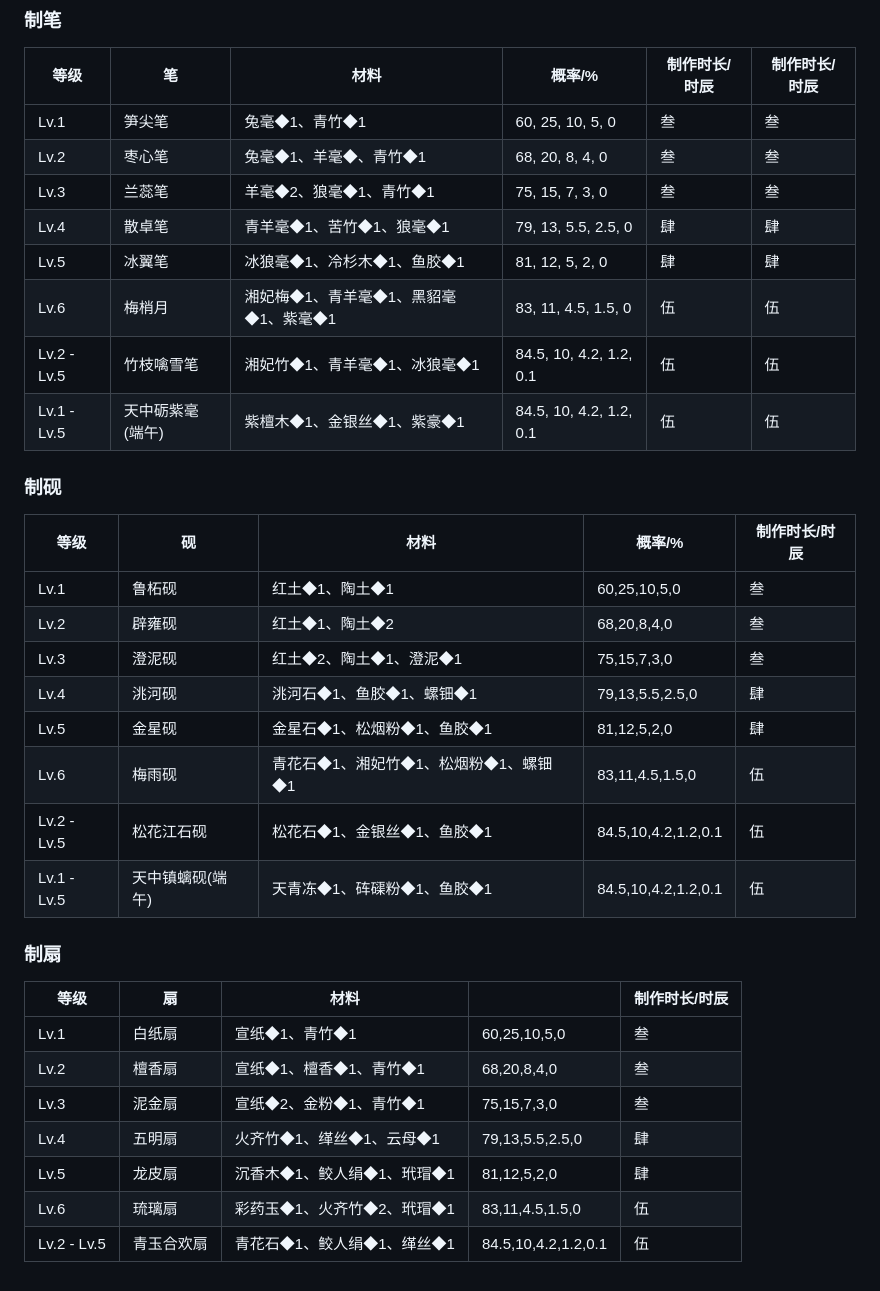
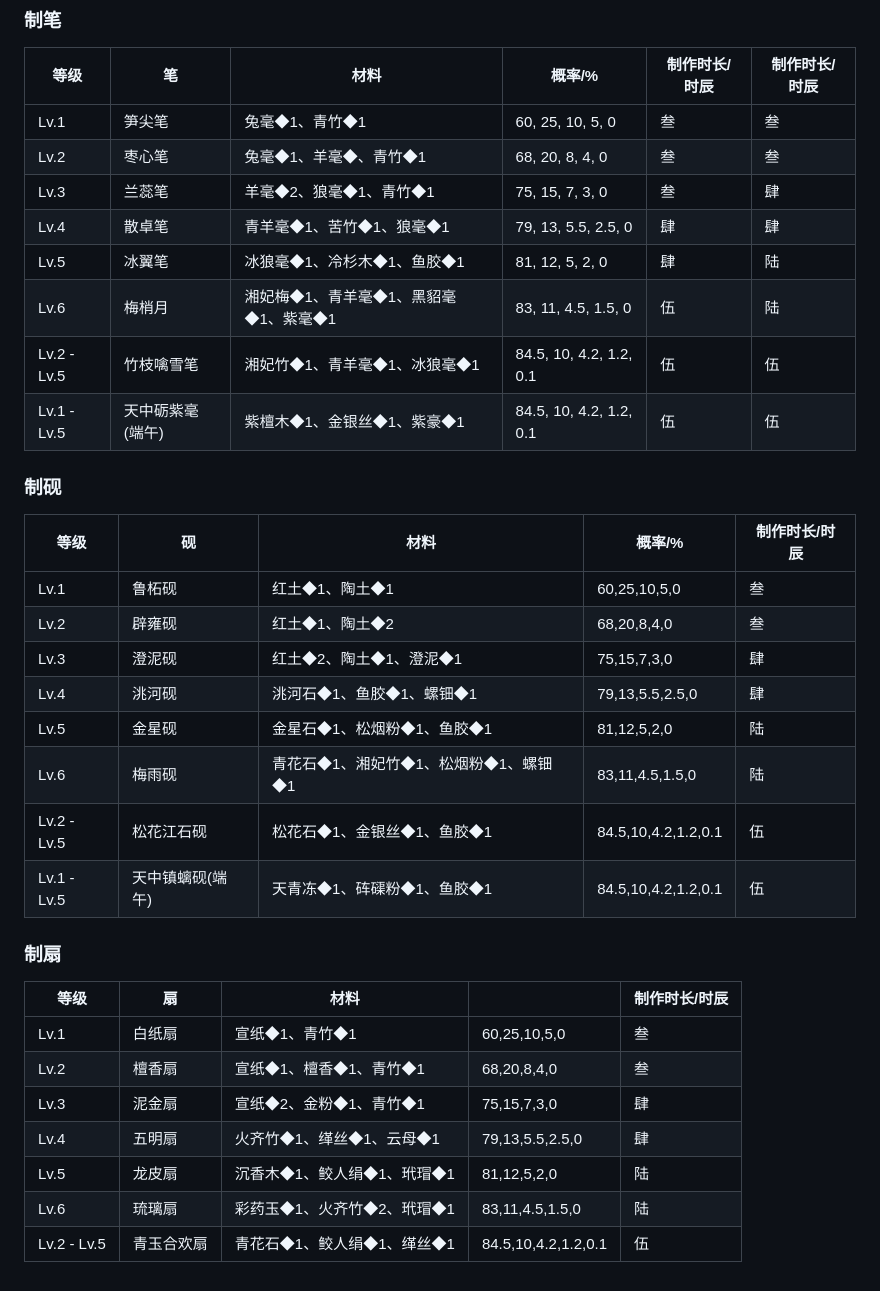
Before and after one commit to Wenmoux/gacha, a Markdown page: gong-yi/tu-zhi.md, the part around the change. GitHub-like rendering.

Commit message:
更新制作时长

```diff
--- a/gong-yi/tu-zhi.md
+++ b/gong-yi/tu-zhi.md
@@ -10,10 +10,10 @@
 | ----------- | -------------------------------------------- | --------------------------------------------------------------------------------------------------------------------------- | ------------------------------------------------------------------------------------------------------------------------------------------------------------- | ------- | ------- |
 | Lv.1        | 笋尖笔                                          | 兔毫◆1、青竹◆1                                                                                                                   | 60, <span style="color:green;">25</span>, <span style="color:blue;">10</span>, <span style="color:red;">5</span>, <span style="color:yellow;">0</span>        | 叁       | 叁       |
 | Lv.2        | 枣心笔                                          | 兔毫◆1、羊毫◆、青竹◆1                                                                                                               | 68, <span style="color:green;">20</span>, <span style="color:blue;">8</span>, <span style="color:red;">4</span>, <span style="color:yellow;">0</span>         | 叁       | 叁       |
-| Lv.3        | 兰蕊笔                                          | 羊毫◆2、狼毫◆1、青竹◆1                                                                                                              | 75, <span style="color:green;">15</span>, <span style="color:blue;">7</span>, <span style="color:red;">3</span>, <span style="color:yellow;">0</span>         | 叁       | 叁       |
+| Lv.3        | 兰蕊笔                                          | 羊毫◆2、狼毫◆1、青竹◆1                                                                                                              | 75, <span style="color:green;">15</span>, <span style="color:blue;">7</span>, <span style="color:red;">3</span>, <span style="color:yellow;">0</span>         | 叁       | 肆       |
 | Lv.4        | 散卓笔                                          | <span style="color:green;">青羊毫◆1、</span>苦竹◆1、狼毫◆1                                                                           | 79, <span style="color:green;">13</span>, <span style="color:blue;">5.5</span>, <span style="color:red;">2.5</span>, <span style="color:yellow;">0</span>     | 肆       | 肆       |
-| Lv.5        | 冰翼笔                                          | <span style="color:green;">冰狼毫◆1</span>、<span style="color:green;">冷杉木◆1</span>、鱼胶◆1                                        | 81, <span style="color:green;">12</span>, <span style="color:blue;">5</span>, <span style="color:red;">2</span>, <span style="color:yellow;">0</span>         | 肆       | 肆       |
-| Lv.6        | 梅梢月                                          | <span style="color:blue;">湘妃梅◆1</span>、<span style="color:green;">青羊毫◆1</span>、<span style="color:green;">黑貂毫◆1</span>、紫毫◆1 | 83, <span style="color:green;">11</span>, <span style="color:blue;">4.5</span>, <span style="color:red;">1.5</span>, <span style="color:yellow;">0</span>     | 伍       | 伍       |
+| Lv.5        | 冰翼笔                                          | <span style="color:green;">冰狼毫◆1</span>、<span style="color:green;">冷杉木◆1</span>、鱼胶◆1                                        | 81, <span style="color:green;">12</span>, <span style="color:blue;">5</span>, <span style="color:red;">2</span>, <span style="color:yellow;">0</span>         | 肆       | 陆       |
+| Lv.6        | 梅梢月                                          | <span style="color:blue;">湘妃梅◆1</span>、<span style="color:green;">青羊毫◆1</span>、<span style="color:green;">黑貂毫◆1</span>、紫毫◆1 | 83, <span style="color:green;">11</span>, <span style="color:blue;">4.5</span>, <span style="color:red;">1.5</span>, <span style="color:yellow;">0</span>     | 伍       | 陆       |
 | Lv.2 - Lv.5 | <span style="color:red;">竹枝噙雪笔</span>        | <span style="color:green;">湘妃竹◆1、青羊毫◆1、冰狼毫◆1</span>                                                                         | 84.5, <span style="color:green;">10</span>, <span style="color:blue;">4.2</span>, <span style="color:red;">1.2</span>, <span style="color:yellow;">0.1</span> | 伍       | 伍       |
 | Lv.1 - Lv.5 | <span style="color:yellow;">天中砺紫毫(端午)</span> | <span style="color:blue;">紫檀木◆1</span>、<span style="color:green;">金银丝◆1</span>、紫豪◆1                                         | 84.5, <span style="color:green;">10</span>, <span style="color:blue;">4.2</span>, <span style="color:red;">1.2</span>, <span style="color:yellow;">0.1</span> | 伍       | 伍       |
 
@@ -23,10 +23,10 @@
 | ----------- | -------------------------------------------- | --------------------------------------------------------------------------------------------------------------------------- | --------------------------------------------------------------------------------------------------------------------------------------------------------- | ------- |
 | Lv.1        | 鲁柘砚                                          | 红土◆1、陶土◆1                                                                                                                   | 60,<span style="color:green;">25</span>,<span style="color:blue;">10</span>,<span style="color:red;">5</span>,<span style="color:yellow;">0</span>        | 叁       |
 | Lv.2        | 辟雍砚                                          | 红土◆1、陶土◆2                                                                                                                   | 68,<span style="color:green;">20</span>,<span style="color:blue;">8</span>,<span style="color:red;">4</span>,<span style="color:yellow;">0</span>         | 叁       |
-| Lv.3        | 澄泥砚                                          | 红土◆2、陶土◆1、澄泥◆1                                                                                                              | 75,<span style="color:green;">15</span>,<span style="color:blue;">7</span>,<span style="color:red;">3</span>,<span style="color:yellow;">0</span>         | 叁       |
+| Lv.3        | 澄泥砚                                          | 红土◆2、陶土◆1、澄泥◆1                                                                                                              | 75,<span style="color:green;">15</span>,<span style="color:blue;">7</span>,<span style="color:red;">3</span>,<span style="color:yellow;">0</span>         | 肆       |
 | Lv.4        | 洮河砚                                          | <span style="color:green;">洮河石◆1</span>、鱼胶◆1、螺钿◆1                                                                           | 79,<span style="color:green;">13</span>,<span style="color:blue;">5.5</span>,<span style="color:red;">2.5</span>,<span style="color:yellow;">0</span>     | 肆       |
-| Lv.5        | 金星砚                                          | <span style="color:green;">金星石◆1</span>、<span style="color:green;">松烟粉◆1</span>、鱼胶◆1                                        | 81,<span style="color:green;">12</span>,<span style="color:blue;">5</span>,<span style="color:red;">2</span>,<span style="color:yellow;">0</span>         | 肆       |
-| Lv.6        | 梅雨砚                                          | <span style="color:blue;">青花石◆1</span>、<span style="color:green;">湘妃竹◆1</span>、<span style="color:green;">松烟粉◆1</span>、螺钿◆1 | 83,<span style="color:green;">11</span>,<span style="color:blue;">4.5</span>,<span style="color:red;">1.5</span>,<span style="color:yellow;">0</span>     | 伍       |
+| Lv.5        | 金星砚                                          | <span style="color:green;">金星石◆1</span>、<span style="color:green;">松烟粉◆1</span>、鱼胶◆1                                        | 81,<span style="color:green;">12</span>,<span style="color:blue;">5</span>,<span style="color:red;">2</span>,<span style="color:yellow;">0</span>         | 陆       |
+| Lv.6        | 梅雨砚                                          | <span style="color:blue;">青花石◆1</span>、<span style="color:green;">湘妃竹◆1</span>、<span style="color:green;">松烟粉◆1</span>、螺钿◆1 | 83,<span style="color:green;">11</span>,<span style="color:blue;">4.5</span>,<span style="color:red;">1.5</span>,<span style="color:yellow;">0</span>     | 陆       |
 | Lv.2 - Lv.5 | <span style="color:red;">松花江石砚</span>        | <span style="color:blue;">松花石◆1</span>、<span style="color:green;">金银丝◆1</span>、鱼胶◆1                                         | 84.5,<span style="color:green;">10</span>,<span style="color:blue;">4.2</span>,<span style="color:red;">1.2</span>,<span style="color:yellow;">0.1</span> | 伍       |
 | Lv.1 - Lv.5 | <span style="color:yellow;">天中镇螭砚(端午)</span> | <span style="color:blue;">天青冻◆1</span>、<span style="color:green;">砗磲粉◆1</span>、鱼胶◆1                                         | 84.5,<span style="color:green;">10</span>,<span style="color:blue;">4.2</span>,<span style="color:red;">1.2</span>,<span style="color:yellow;">0.1</span> | 伍       |
 
@@ -36,8 +36,8 @@
 | ----------- | ------------------------------------- | ------------------------------------------------------------------------------------ | --------------------------------------------------------------------------------------------------------------------------------------------------------- | ------- |
 | Lv.1        | 白纸扇                                   | 宣纸◆1、青竹◆1                                                                            | 60,<span style="color:green;">25</span>,<span style="color:blue;">10</span>,<span style="color:red;">5</span>,<span style="color:yellow;">0</span>        | 叁       |
 | Lv.2        | 檀香扇                                   | 宣纸◆1、檀香◆1、青竹◆1                                                                       | 68,<span style="color:green;">20</span>,<span style="color:blue;">8</span>,<span style="color:red;">4</span>,<span style="color:yellow;">0</span>         | 叁       |
-| Lv.3        | 泥金扇                                   | 宣纸◆2、金粉◆1、青竹◆1                                                                       | 75,<span style="color:green;">15</span>,<span style="color:blue;">7</span>,<span style="color:red;">3</span>,<span style="color:yellow;">0</span>         | 叁       |
+| Lv.3        | 泥金扇                                   | 宣纸◆2、金粉◆1、青竹◆1                                                                       | 75,<span style="color:green;">15</span>,<span style="color:blue;">7</span>,<span style="color:red;">3</span>,<span style="color:yellow;">0</span>         | 肆       |
 | Lv.4        | 五明扇                                   | <span style="color:green;">火齐竹◆1</span>、缂丝◆1、云母◆1                                    | 79,<span style="color:green;">13</span>,<span style="color:blue;">5.5</span>,<span style="color:red;">2.5</span>,<span style="color:yellow;">0</span>     | 肆       |
-| Lv.5        | 龙皮扇                                   | <span style="color:green;">沉香木◆1</span>、<span style="color:green;">鲛人绢◆1</span>、玳瑁◆1 | 81,<span style="color:green;">12</span>,<span style="color:blue;">5</span>,<span style="color:red;">2</span>,<span style="color:yellow;">0</span>         | 肆       |
-| Lv.6        | 琉璃扇                                   | <span style="color:blue;">彩药玉◆1</span>、<span style="color:green;">火齐竹◆2</span>、玳瑁◆1  | 83,<span style="color:green;">11</span>,<span style="color:blue;">4.5</span>,<span style="color:red;">1.5</span>,<span style="color:yellow;">0</span>     | 伍       |
+| Lv.5        | 龙皮扇                                   | <span style="color:green;">沉香木◆1</span>、<span style="color:green;">鲛人绢◆1</span>、玳瑁◆1 | 81,<span style="color:green;">12</span>,<span style="color:blue;">5</span>,<span style="color:red;">2</span>,<span style="color:yellow;">0</span>         | 陆       |
+| Lv.6        | 琉璃扇                                   | <span style="color:blue;">彩药玉◆1</span>、<span style="color:green;">火齐竹◆2</span>、玳瑁◆1  | 83,<span style="color:green;">11</span>,<span style="color:blue;">4.5</span>,<span style="color:red;">1.5</span>,<span style="color:yellow;">0</span>     | 陆       |
 | Lv.2 - Lv.5 | <span style="color:red;">青玉合欢扇</span> | <span style="color:blue;">青花石◆1</span>、<span style="color:green;">鲛人绢◆1</span>、缂丝◆1  | 84.5,<span style="color:green;">10</span>,<span style="color:blue;">4.2</span>,<span style="color:red;">1.2</span>,<span style="color:yellow;">0.1</span> | 伍       |
```
